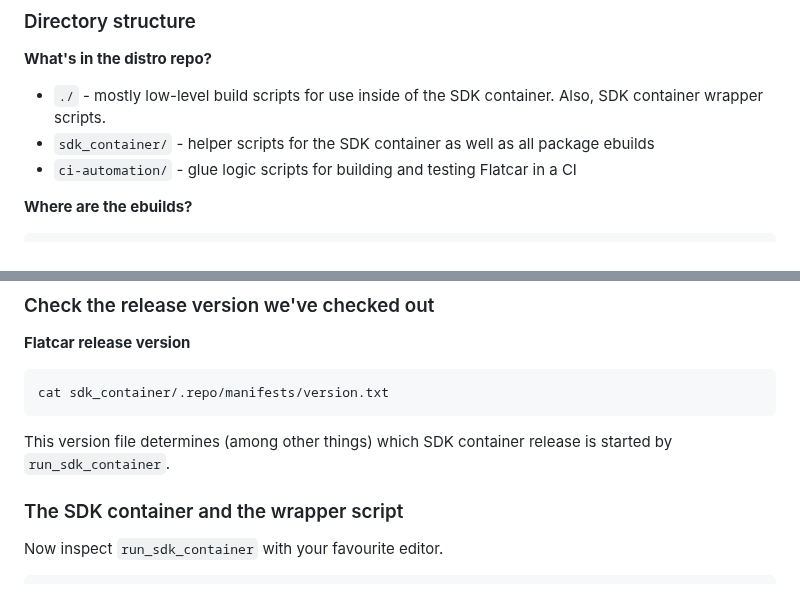
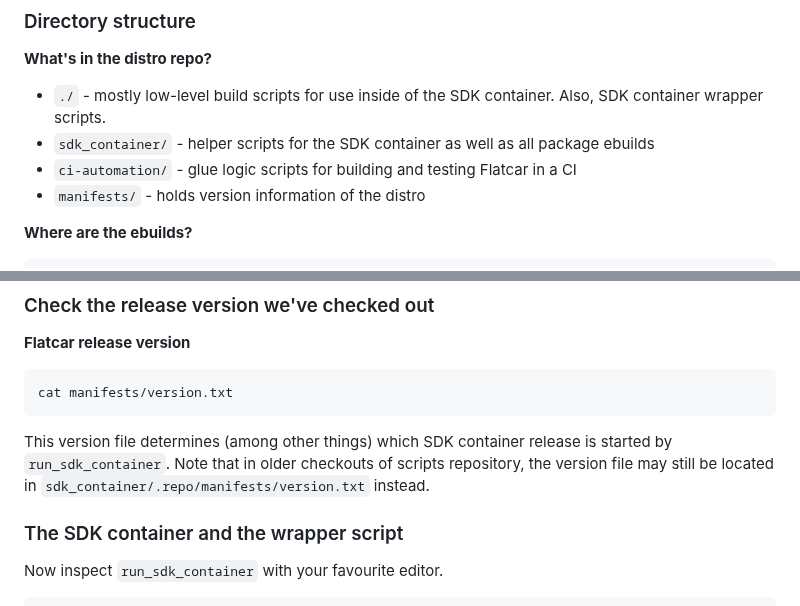
Before and after one commit to flatcar/flatcar-demos, a Markdown page: froscon-2023/README.md, 2 parts joined by grey strips. Rendered like a GitHub page.

Commit message:
Use new manifests location

````diff
--- a/froscon-2023/README.md
+++ b/froscon-2023/README.md
@@ -146,6 +146,7 @@ While we bake our first image, let's cover some development basics.
 * `./` - mostly low-level build scripts for use inside of the SDK container. Also, SDK container wrapper scripts.
 * `sdk_container/` - helper scripts for the SDK container as well as all package ebuilds
 * `ci-automation/` - glue logic scripts for building and testing Flatcar in a CI
+* `manifests/` - holds version information of the distro
 
 **Where are the ebuilds?**
 ```
@@ -181,9 +182,10 @@ We'll import ebuilds from Gentoo.
 
 **Flatcar release version**
 ```
-cat sdk_container/.repo/manifests/version.txt
+cat manifests/version.txt
 ```
 This version file determines (among other things) which SDK container release is started by `run_sdk_container`.
+Note that in older checkouts of scripts repository, the version file may still be located in `sdk_container/.repo/manifests/version.txt` instead.
 
 ### The SDK container and the wrapper script
 
````
